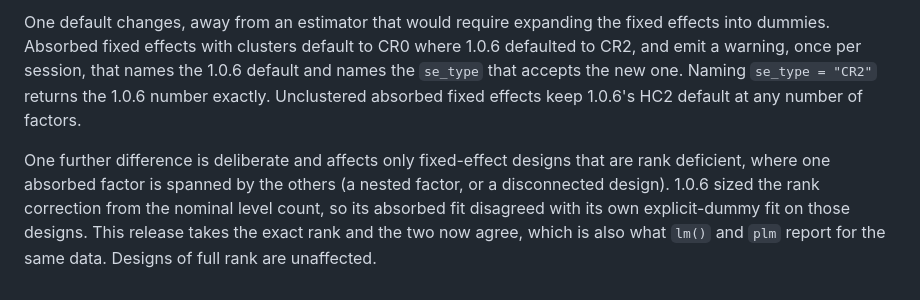
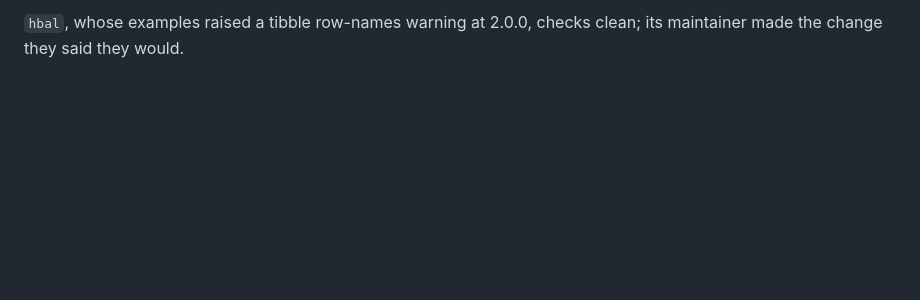
Before and after one commit to DeclareDesign/estimatr, a Markdown page: cran-comments.md, the part around one of its changes. Rendered like a GitHub page; blank space fills up the shorter version.

```diff
--- a/cran-comments.md
+++ b/cran-comments.md
@@ -40,4 +29,2 @@ The maintainer change is intentional and is covered by Graeme Blair's separate m
 
-One default changes, away from an estimator that would require expanding the fixed effects into dummies. Absorbed fixed effects with clusters default to CR0 where 1.0.6 defaulted to CR2, and emit a warning, once per session, that names the 1.0.6 default and names the `se_type` that accepts the new one. Naming `se_type = "CR2"` returns the 1.0.6 number exactly. Unclustered absorbed fixed effects keep 1.0.6's HC2 default at any number of factors.
-
-One further difference is deliberate and affects only fixed-effect designs that are rank deficient, where one absorbed factor is spanned by the others (a nested factor, or a disconnected design). 1.0.6 sized the rank correction from the nominal level count, so its absorbed fit disagreed with its own explicit-dummy fit on those designs. This release takes the exact rank and the two now agree, which is also what `lm()` and `plm` report for the same data. Designs of full rank are unaffected.
+`hbal`, whose examples raised a tibble row-names warning at 2.0.0, checks clean; its maintainer made the change they said they would.
```
Also changed, not shown: other parts of cran-comments.md (+12 -23 lines).
